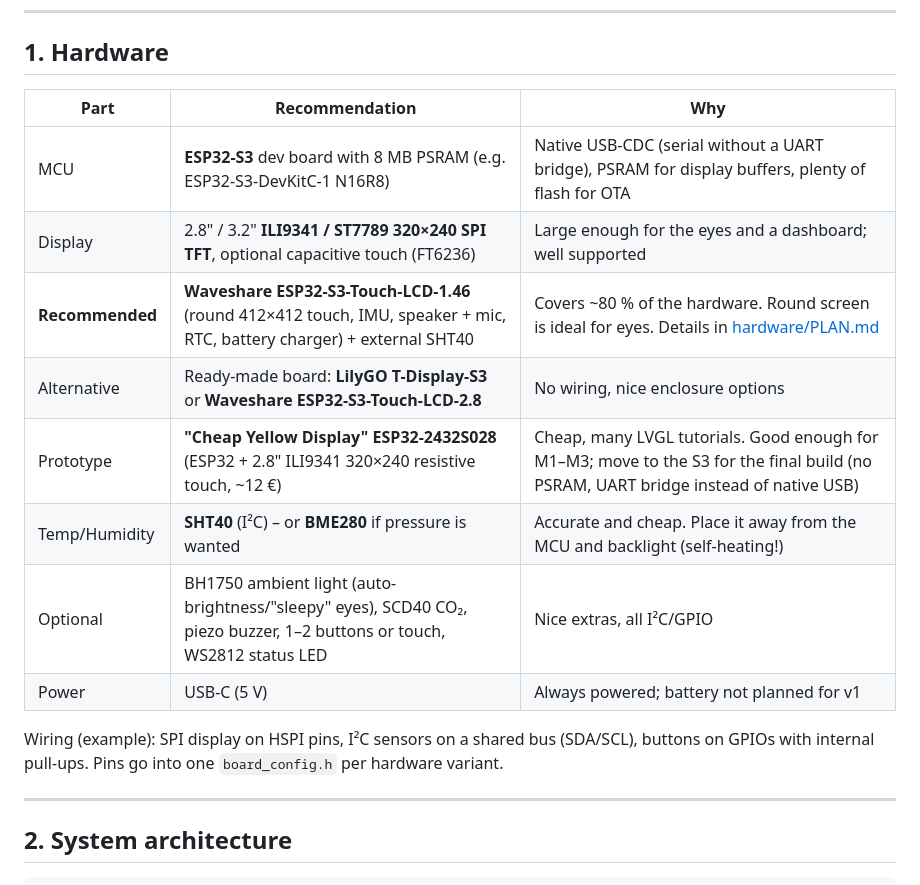
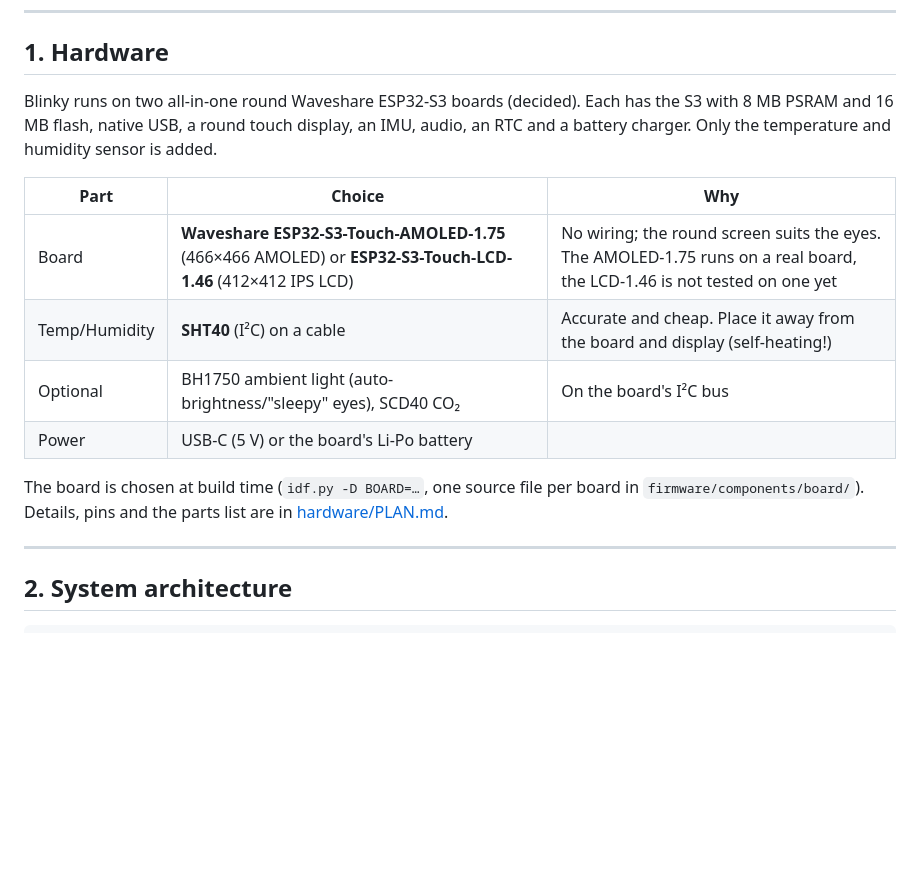
Before and after one commit to StefanRiese/blinky-desk-companion, a Markdown page: PLAN.md, the part around the change. Drawn GitHub-style; blank space fills up the shorter version.

Commit message:
Plans: the two Waveshare boards instead of the CYD and DevKitC

```diff
--- a/PLAN.md
+++ b/PLAN.md
@@ -26,19 +26,20 @@ time and weather.
 
 ## 1. Hardware
 
-| Part | Recommendation | Why |
+Blinky runs on two all-in-one round Waveshare ESP32-S3 boards (decided). Each has the S3 with
+8 MB PSRAM and 16 MB flash, native USB, a round touch display, an IMU, audio, an RTC and a
+battery charger. Only the temperature and humidity sensor is added.
+
+| Part | Choice | Why |
 |---|---|---|
-| MCU | **ESP32-S3** dev board with 8 MB PSRAM (e.g. ESP32-S3-DevKitC-1 N16R8) | Native USB-CDC (serial without a UART bridge), PSRAM for display buffers, plenty of flash for OTA |
-| Display | 2.8" / 3.2" **ILI9341 / ST7789 320×240 SPI TFT**, optional capacitive touch (FT6236) | Large enough for the eyes and a dashboard; well supported |
-| **Recommended** | **Waveshare ESP32-S3-Touch-LCD-1.46** (round 412×412 touch, IMU, speaker + mic, RTC, battery charger) + external SHT40 | Covers ~80 % of the hardware. Round screen is ideal for eyes. Details in [hardware/PLAN.md](hardware/PLAN.md) |
-| Alternative | Ready-made board: **LilyGO T-Display-S3** or **Waveshare ESP32-S3-Touch-LCD-2.8** | No wiring, nice enclosure options |
-| Prototype | **"Cheap Yellow Display" ESP32-2432S028** (ESP32 + 2.8" ILI9341 320×240 resistive touch, ~12 €) | Cheap, many LVGL tutorials. Good enough for M1–M3; move to the S3 for the final build (no PSRAM, UART bridge instead of native USB) |
-| Temp/Humidity | **SHT40** (I²C) – or **BME280** if pressure is wanted | Accurate and cheap. Place it away from the MCU and backlight (self-heating!) |
-| Optional | BH1750 ambient light (auto-brightness/"sleepy" eyes), SCD40 CO₂, piezo buzzer, 1–2 buttons or touch, WS2812 status LED | Nice extras, all I²C/GPIO |
-| Power | USB-C (5 V) | Always powered; battery not planned for v1 |
+| Board | **Waveshare ESP32-S3-Touch-AMOLED-1.75** (466×466 AMOLED) or **ESP32-S3-Touch-LCD-1.46** (412×412 IPS LCD) | No wiring; the round screen suits the eyes. The AMOLED-1.75 runs on a real board, the LCD-1.46 is not tested on one yet |
+| Temp/Humidity | **SHT40** (I²C) on a cable | Accurate and cheap. Place it away from the board and display (self-heating!) |
+| Optional | BH1750 ambient light (auto-brightness/"sleepy" eyes), SCD40 CO₂ | On the board's I²C bus |
+| Power | USB-C (5 V) or the board's Li-Po battery | |
 
-Wiring (example): SPI display on HSPI pins, I²C sensors on a shared bus (SDA/SCL), buttons on
-GPIOs with internal pull-ups. Pins go into one `board_config.h` per hardware variant.
+The board is chosen at build time (`idf.py -D BOARD=…`, one source file per board in
+`firmware/components/board/`). Details, pins and the parts list are in
+[hardware/PLAN.md](hardware/PLAN.md).
 
 ---
 
```
Also changed, not shown: firmware/PLAN.md (+4 -6 lines).
